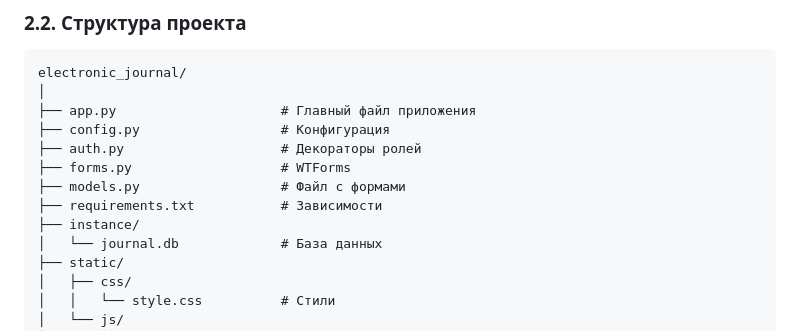
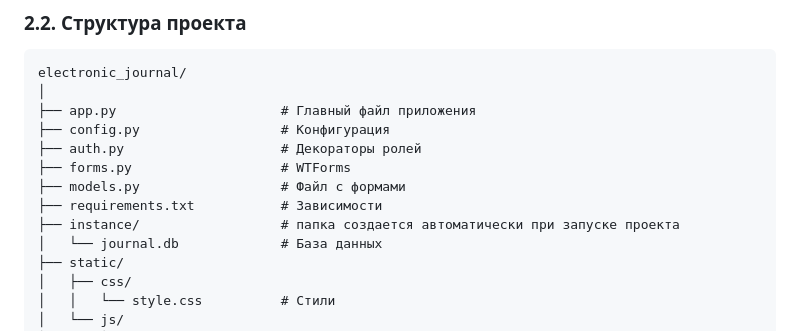
Before and after one commit to DaniilPobeda1828/electronic_journal, a Markdown page: README.md, the part around the change. GitHub-like rendering.

```diff
--- a/README.md
+++ b/README.md
@@ -102,7 +102,7 @@ electronic_journal/
 ├── forms.py                   # WTForms
 ├── models.py                  # Файл с формами
 ├── requirements.txt           # Зависимости
-├── instance/
+├── instance/                  # папка создается автоматически при запуске проекта
 │   └── journal.db             # База данных
 ├── static/
 │   ├── css/
```
